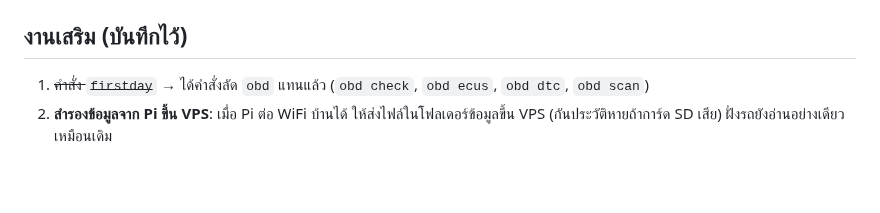
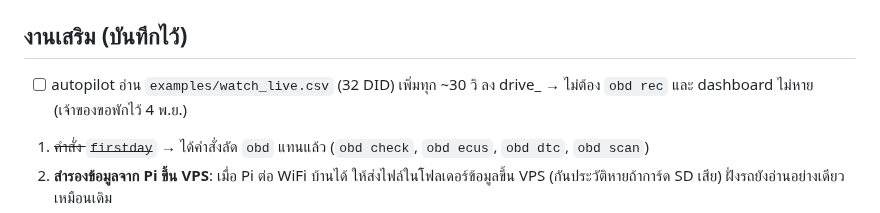
Before and after one commit to naruenatthi-ship-it/OBD, a Markdown page: docs/TODO.md, the part around the change. Drawn GitHub-style; blank space fills up the shorter version.

Commit message:
TODO: autopilot could read the watch list instead of obd rec
Co-Authored-By: Claude Opus 5.5 <noreply@anthropic.com>
Claude-Session: https://claude.ai/code/session_01LqoqkvM9gh8oSaCVnUMLqb

```diff
--- a/docs/TODO.md
+++ b/docs/TODO.md
@@ -33,6 +33,7 @@
 - [ ] **I. ลองกับ Honda CR-V e:HEV** ใช้กล่องและ Pi ชุดเดิม (`--car crv-hybrid`)
 
 ## งานเสริม (บันทึกไว้)
+- [ ] autopilot อ่าน `examples/watch_live.csv` (32 DID) เพิ่มทุก ~30 วิ ลง drive_ → ไม่ต้อง `obd rec` และ dashboard ไม่หาย (เจ้าของขอพักไว้ 4 พ.ย.)
 
 1. ~~คำสั่ง `firstday`~~ → ได้คำสั่งลัด `obd` แทนแล้ว (`obd check`, `obd ecus`, `obd dtc`, `obd scan`)
 2. **สำรองข้อมูลจาก Pi ขึ้น VPS**: เมื่อ Pi ต่อ WiFi บ้านได้ ให้ส่งไฟล์ในโฟลเดอร์ข้อมูลขึ้น VPS
```
